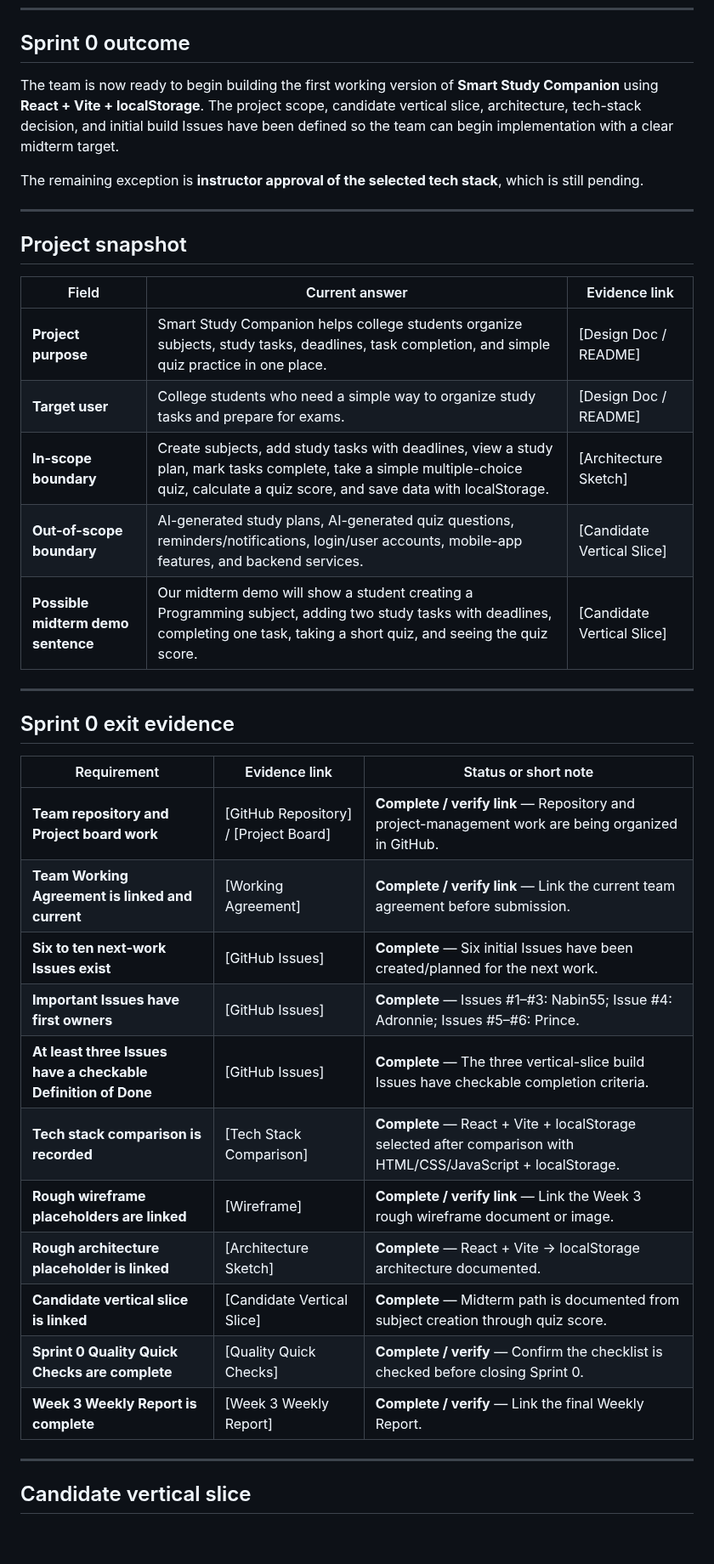
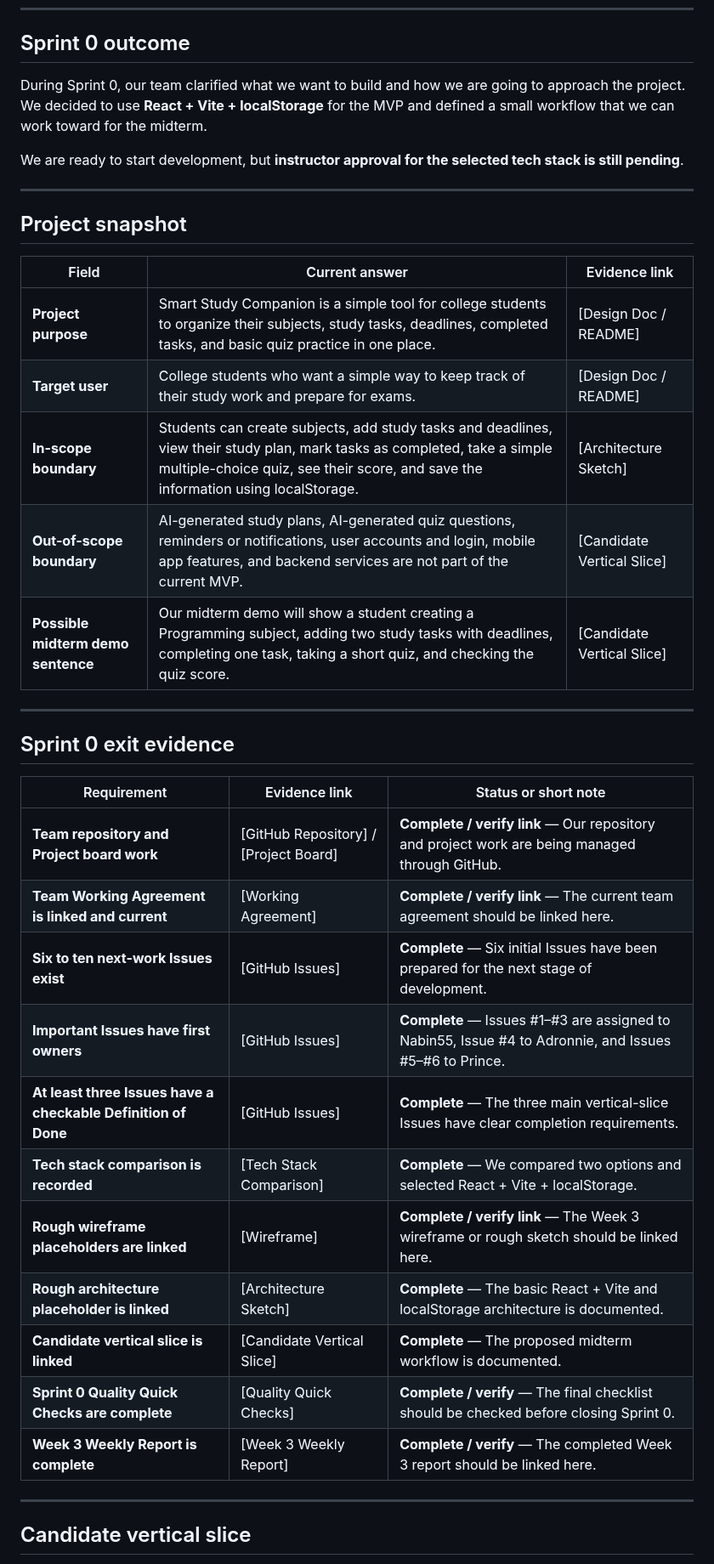
Before and after one commit to CapstoneDesign-Fall2026-UlsanCollege/Team-5-Capstone-Design, a Markdown page: docs/week3/sprint-0-report.md, the part around one of its changes. Shown at 85% size. Drawn GitHub-style; blank space fills up the shorter version.

```diff
--- a/docs/week3/sprint-0-report.md
+++ b/docs/week3/sprint-0-report.md
@@ -10,39 +10,39 @@
 
 ## Sprint 0 outcome
 
-The team is now ready to begin building the first working version of **Smart Study Companion** using **React + Vite + localStorage**. The project scope, candidate vertical slice, architecture, tech-stack decision, and initial build Issues have been defined so the team can begin implementation with a clear midterm target.
+During Sprint 0, our team clarified what we want to build and how we are going to approach the project. We decided to use **React + Vite + localStorage** for the MVP and defined a small workflow that we can work toward for the midterm.
 
-The remaining exception is **instructor approval of the selected tech stack**, which is still pending.
+We are ready to start development, but **instructor approval for the selected tech stack is still pending**.
 
 ---
 
 ## Project snapshot
 
-| Field                              | Current answer                                                                                                                                                                        | Evidence link              |
-| ---------------------------------- | ------------------------------------------------------------------------------------------------------------------------------------------------------------------------------------- | -------------------------- |
-| **Project purpose**                | Smart Study Companion helps college students organize subjects, study tasks, deadlines, task completion, and simple quiz practice in one place.                                       | [Design Doc / README]      |
-| **Target user**                    | College students who need a simple way to organize study tasks and prepare for exams.                                                                                                 | [Design Doc / README]      |
-| **In-scope boundary**              | Create subjects, add study tasks with deadlines, view a study plan, mark tasks complete, take a simple multiple-choice quiz, calculate a quiz score, and save data with localStorage. | [Architecture Sketch]      |
-| **Out-of-scope boundary**          | AI-generated study plans, AI-generated quiz questions, reminders/notifications, login/user accounts, mobile-app features, and backend services.                                       | [Candidate Vertical Slice] |
-| **Possible midterm demo sentence** | Our midterm demo will show a student creating a Programming subject, adding two study tasks with deadlines, completing one task, taking a short quiz, and seeing the quiz score.      | [Candidate Vertical Slice] |
+| Field                              | Current answer                                                                                                                                                                                                 | Evidence link              |
+| ---------------------------------- | -------------------------------------------------------------------------------------------------------------------------------------------------------------------------------------------------------------- | -------------------------- |
+| **Project purpose**                | Smart Study Companion is a simple tool for college students to organize their subjects, study tasks, deadlines, completed tasks, and basic quiz practice in one place.                                         | [Design Doc / README]      |
+| **Target user**                    | College students who want a simple way to keep track of their study work and prepare for exams.                                                                                                                | [Design Doc / README]      |
+| **In-scope boundary**              | Students can create subjects, add study tasks and deadlines, view their study plan, mark tasks as completed, take a simple multiple-choice quiz, see their score, and save the information using localStorage. | [Architecture Sketch]      |
+| **Out-of-scope boundary**          | AI-generated study plans, AI-generated quiz questions, reminders or notifications, user accounts and login, mobile app features, and backend services are not part of the current MVP.                         | [Candidate Vertical Slice] |
+| **Possible midterm demo sentence** | Our midterm demo will show a student creating a Programming subject, adding two study tasks with deadlines, completing one task, taking a short quiz, and checking the quiz score.                             | [Candidate Vertical Slice] |
 
 ---
 
 ## Sprint 0 exit evidence
 
-| Requirement                                                   | Evidence link                         | Status or short note                                                                                          |
-| ------------------------------------------------------------- | ------------------------------------- | ------------------------------------------------------------------------------------------------------------- |
-| **Team repository and Project board work**                    | [GitHub Repository] / [Project Board] | **Complete / verify link** — Repository and project-management work are being organized in GitHub.            |
-| **Team Working Agreement is linked and current**              | [Working Agreement]                   | **Complete / verify link** — Link the current team agreement before submission.                               |
-| **Six to ten next-work Issues exist**                         | [GitHub Issues]                       | **Complete** — Six initial Issues have been created/planned for the next work.                                |
-| **Important Issues have first owners**                        | [GitHub Issues]                       | **Complete** — Issues #1–#3: Nabin55; Issue #4: Adronnie; Issues #5–#6: Prince.                               |
-| **At least three Issues have a checkable Definition of Done** | [GitHub Issues]                       | **Complete** — The three vertical-slice build Issues have checkable completion criteria.                      |
-| **Tech stack comparison is recorded**                         | [Tech Stack Comparison]               | **Complete** — React + Vite + localStorage selected after comparison with HTML/CSS/JavaScript + localStorage. |
-| **Rough wireframe placeholders are linked**                   | [Wireframe]                           | **Complete / verify link** — Link the Week 3 rough wireframe document or image.                               |
-| **Rough architecture placeholder is linked**                  | [Architecture Sketch]                 | **Complete** — React + Vite → localStorage architecture documented.                                           |
-| **Candidate vertical slice is linked**                        | [Candidate Vertical Slice]            | **Complete** — Midterm path is documented from subject creation through quiz score.                           |
-| **Sprint 0 Quality Quick Checks are complete**                | [Quality Quick Checks]                | **Complete / verify** — Confirm the checklist is checked before closing Sprint 0.                             |
-| **Week 3 Weekly Report is complete**                          | [Week 3 Weekly Report]                | **Complete / verify** — Link the final Weekly Report.                                                         |
+| Requirement                                                   | Evidence link                         | Status or short note                                                                                   |
+| ------------------------------------------------------------- | ------------------------------------- | ------------------------------------------------------------------------------------------------------ |
+| **Team repository and Project board work**                    | [GitHub Repository] / [Project Board] | **Complete / verify link** — Our repository and project work are being managed through GitHub.         |
+| **Team Working Agreement is linked and current**              | [Working Agreement]                   | **Complete / verify link** — The current team agreement should be linked here.                         |
+| **Six to ten next-work Issues exist**                         | [GitHub Issues]                       | **Complete** — Six initial Issues have been prepared for the next stage of development.                |
+| **Important Issues have first owners**                        | [GitHub Issues]                       | **Complete** — Issues #1–#3 are assigned to Nabin55, Issue #4 to Adronnie, and Issues #5–#6 to Prince. |
+| **At least three Issues have a checkable Definition of Done** | [GitHub Issues]                       | **Complete** — The three main vertical-slice Issues have clear completion requirements.                |
+| **Tech stack comparison is recorded**                         | [Tech Stack Comparison]               | **Complete** — We compared two options and selected React + Vite + localStorage.                       |
+| **Rough wireframe placeholders are linked**                   | [Wireframe]                           | **Complete / verify link** — The Week 3 wireframe or rough sketch should be linked here.               |
+| **Rough architecture placeholder is linked**                  | [Architecture Sketch]                 | **Complete** — The basic React + Vite and localStorage architecture is documented.                     |
+| **Candidate vertical slice is linked**                        | [Candidate Vertical Slice]            | **Complete** — The proposed midterm workflow is documented.                                            |
+| **Sprint 0 Quality Quick Checks are complete**                | [Quality Quick Checks]                | **Complete / verify** — The final checklist should be checked before closing Sprint 0.                 |
+| **Week 3 Weekly Report is complete**                          | [Week 3 Weekly Report]                | **Complete / verify** — The completed Week 3 report should be linked here.                             |
 
 ---
 
```
Also changed, not shown: other parts of docs/week3/sprint-0-report.md (+26 -24 lines).
